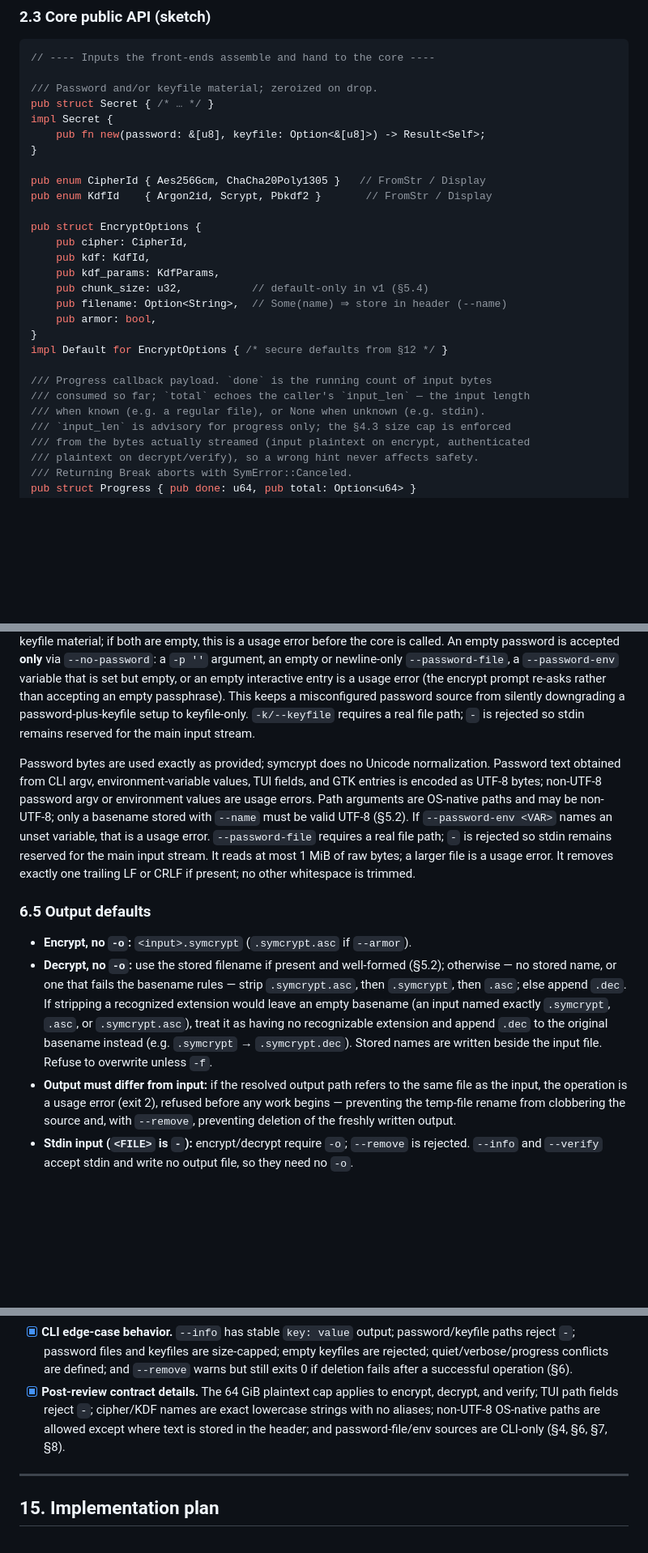
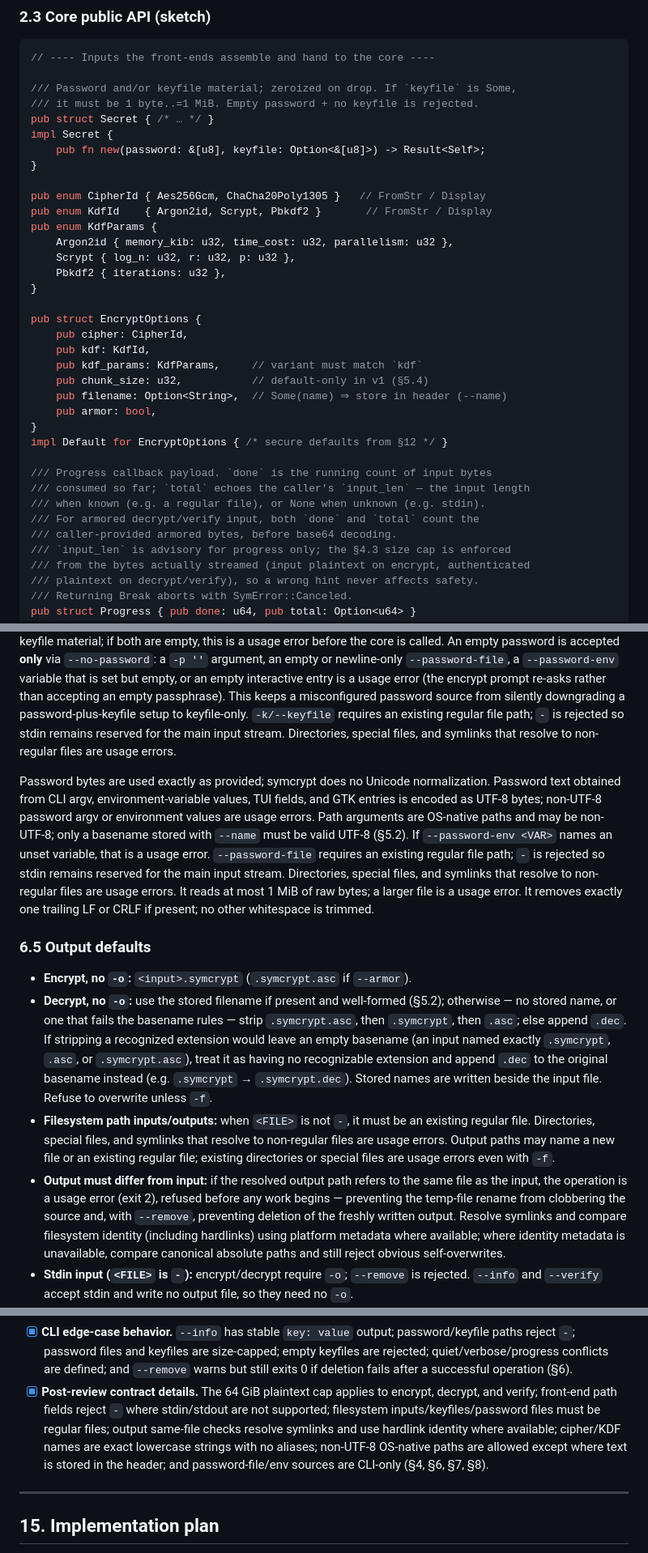
Before and after one commit to FreedomBen/paladin, a Markdown page: DESIGN.md, 3 parts joined by grey strips. Shown at 81% size. GitHub-like rendering; blank space fills up the shorter version.

````diff
--- a/DESIGN.md
+++ b/DESIGN.md
@@ -149,7 +149,8 @@ or ciphertext before an error is detected.
 ```rust
 // ---- Inputs the front-ends assemble and hand to the core ----
 
-/// Password and/or keyfile material; zeroized on drop.
+/// Password and/or keyfile material; zeroized on drop. If `keyfile` is Some,
+/// it must be 1 byte..=1 MiB. Empty password + no keyfile is rejected.
 pub struct Secret { /* … */ }
 impl Secret {
     pub fn new(password: &[u8], keyfile: Option<&[u8]>) -> Result<Self>;
@@ -157,11 +158,16 @@ impl Secret {
 
 pub enum CipherId { Aes256Gcm, ChaCha20Poly1305 }   // FromStr / Display
 pub enum KdfId    { Argon2id, Scrypt, Pbkdf2 }       // FromStr / Display
+pub enum KdfParams {
+    Argon2id { memory_kib: u32, time_cost: u32, parallelism: u32 },
+    Scrypt { log_n: u32, r: u32, p: u32 },
+    Pbkdf2 { iterations: u32 },
+}
 
 pub struct EncryptOptions {
     pub cipher: CipherId,
     pub kdf: KdfId,
-    pub kdf_params: KdfParams,
+    pub kdf_params: KdfParams,     // variant must match `kdf`
     pub chunk_size: u32,           // default-only in v1 (§5.4)
     pub filename: Option<String>,  // Some(name) ⇒ store in header (--name)
     pub armor: bool,
@@ -171,6 +177,8 @@ impl Default for EncryptOptions { /* secure defaults from §12 */ }
 /// Progress callback payload. `done` is the running count of input bytes
 /// consumed so far; `total` echoes the caller's `input_len` — the input length
 /// when known (e.g. a regular file), or None when unknown (e.g. stdin).
+/// For armored decrypt/verify input, both `done` and `total` count the
+/// caller-provided armored bytes, before base64 decoding.
 /// `input_len` is advisory for progress only; the §4.3 size cap is enforced
 /// from the bytes actually streamed (input plaintext on encrypt, authenticated
 /// plaintext on decrypt/verify), so a wrong hint never affects safety.
@@ -608,8 +619,9 @@ set but empty, or an empty interactive entry is a usage error (the encrypt
 prompt re-asks rather than accepting an empty passphrase). This keeps a
 misconfigured password source from silently downgrading a password-plus-keyfile
 setup to keyfile-only.
-`-k/--keyfile` requires a real file path; `-` is rejected so stdin remains
-reserved for the main input stream.
+`-k/--keyfile` requires an existing regular file path; `-` is rejected so stdin
+remains reserved for the main input stream. Directories, special files, and
+symlinks that resolve to non-regular files are usage errors.
 
 Password bytes are used exactly as provided; symcrypt does no Unicode
 normalization. Password text obtained from CLI argv, environment-variable
@@ -618,10 +630,11 @@ password argv or environment values are usage errors. Path arguments are
 OS-native paths and may be non-UTF-8; only a basename stored with `--name` must
 be valid UTF-8 (§5.2). If `--password-env <VAR>` names an unset variable, that
 is a usage error.
-`--password-file` requires a real file path; `-` is rejected so stdin remains
-reserved for the main input stream. It reads at most 1 MiB of raw bytes; a larger
-file is a usage error. It removes exactly one trailing LF or CRLF if present; no
-other whitespace is trimmed.
+`--password-file` requires an existing regular file path; `-` is rejected so
+stdin remains reserved for the main input stream. Directories, special files,
+and symlinks that resolve to non-regular files are usage errors. It reads at
+most 1 MiB of raw bytes; a larger file is a usage error. It removes exactly one
+trailing LF or CRLF if present; no other whitespace is trimmed.
 
 ### 6.5 Output defaults
 
@@ -635,10 +648,18 @@ other whitespace is trimmed.
   (e.g. `.symcrypt` → `.symcrypt.dec`).
   Stored names are written beside the input file. Refuse to overwrite unless
   `-f`.
+- **Filesystem path inputs/outputs:** when `<FILE>` is not `-`, it must be an
+  existing regular file. Directories, special files, and symlinks that resolve
+  to non-regular files are usage errors. Output paths may name a new file or an
+  existing regular file; existing directories or special files are usage errors
+  even with `-f`.
 - **Output must differ from input:** if the resolved output path refers to the
   same file as the input, the operation is a usage error (exit 2), refused
   before any work begins — preventing the temp-file rename from clobbering the
   source and, with `--remove`, preventing deletion of the freshly written output.
+  Resolve symlinks and compare filesystem identity (including hardlinks) using
+  platform metadata where available; where identity metadata is unavailable,
+  compare canonical absolute paths and still reject obvious self-overwrites.
 - **Stdin input (`<FILE>` is `-`):** encrypt/decrypt require `-o`; `--remove` is
   rejected. `--info` and `--verify` accept stdin and write no output file, so they
   need no `-o`.
@@ -1042,10 +1075,13 @@ All open questions are now settled:
       are defined; and `--remove` warns but still exits 0 if deletion fails
       after a successful operation (§6).
 - [x] **Post-review contract details.** The 64 GiB plaintext cap applies to
-      encrypt, decrypt, and verify; TUI path fields reject `-`; cipher/KDF names
-      are exact lowercase strings with no aliases; non-UTF-8 OS-native paths are
-      allowed except where text is stored in the header; and password-file/env
-      sources are CLI-only (§4, §6, §7, §8).
+      encrypt, decrypt, and verify; front-end path fields reject `-` where
+      stdin/stdout are not supported; filesystem inputs/keyfiles/password files
+      must be regular files; output same-file checks resolve symlinks and use
+      hardlink identity where available; cipher/KDF names are exact lowercase
+      strings with no aliases; non-UTF-8 OS-native paths are allowed except
+      where text is stored in the header; and password-file/env sources are
+      CLI-only (§4, §6, §7, §8).
 
 ---
 
````
Also changed, not shown: other parts of DESIGN.md (+30 -15 lines).
